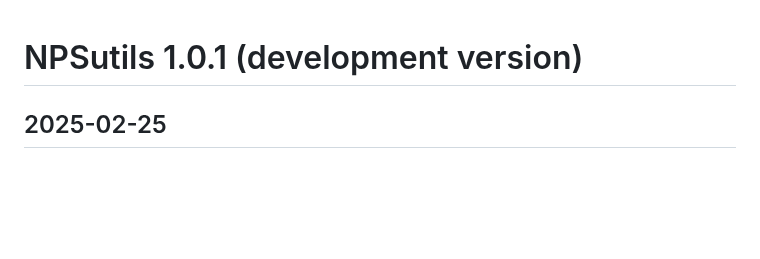
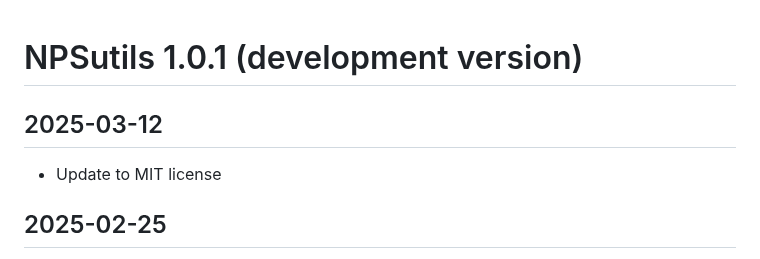
Before and after one commit to nationalparkservice/NPSutils, a Markdown page: NEWS.md, the part around the change. Rendered like a GitHub page; blank space fills up the shorter version.

Commit message:
updated to include new license information

```diff
--- a/NEWS.md
+++ b/NEWS.md
@@ -1,4 +1,6 @@
 # NPSutils 1.0.1 (development version)
+## 2025-03-12
+  * Update to MIT license
 ## 2025-02-25
   * Update `CONTRIBUTING.md`
   * Update readme to remove mention of "borked" functions
```
